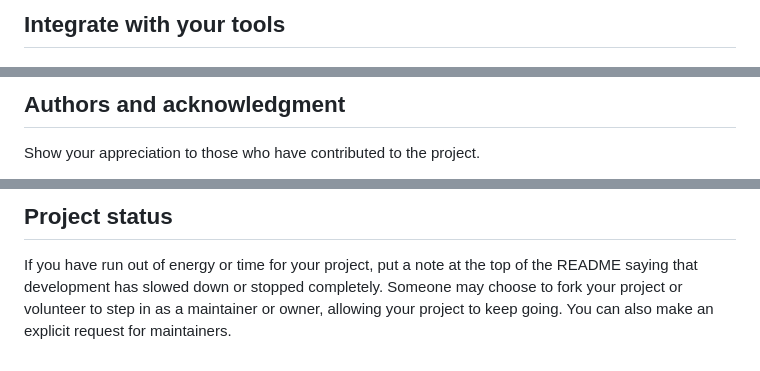
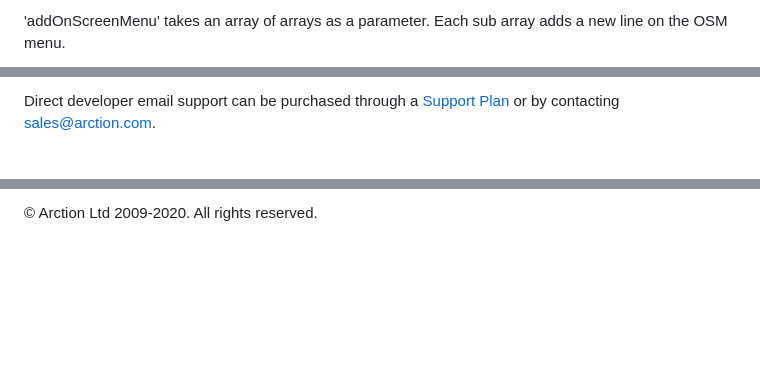
Before and after one commit to Lightning-Chart/lcjs-example-0706-onScreenMenu, a Markdown page: README.md, 3 parts joined by grey strips. Rendered like a GitHub page; blank space fills up the shorter version.

````diff
--- a/README.md
+++ b/README.md
@@ -21,4 +74,5 @@ git push -uf origin master
 ```
 
-## Integrate with your tools
+'addOnScreenMenu' takes an array of arrays as a parameter.
+Each sub array adds a new line on the OSM menu.
 
@@ -82,4 +168,3 @@ You can also document commands to lint the code or run tests. These steps help t
 
-## Authors and acknowledgment
-Show your appreciation to those who have contributed to the project.
+Direct developer email support can be purchased through a [Support Plan][4] or by contacting sales@arction.com.
 
@@ -88,3 +176,7 @@ For open source projects, say how it is licensed.
 
-## Project status
-If you have run out of energy or time for your project, put a note at the top of the README saying that development has slowed down or stopped completely. Someone may choose to fork your project or volunteer to step in as a maintainer or owner, allowing your project to keep going. You can also make an explicit request for maintainers.
+© Arction Ltd 2009-2020. All rights reserved.
+
+
+[Point Series]: https://www.arction.com/lightningchart-js-api-documentation/v3.1.0/classes/pointseries.html
+[Line Series]: https://www.arction.com/lightningchart-js-api-documentation/v3.1.0/classes/lineseries.html
+[On Screen Menu]: https://www.arction.com/lightningchart-js-api-documentation/v3.1.0/chartxy.html#addonscreenmenu
````
Also changed, not shown: other parts of README.md (+137 -49 lines), assets/OSM.png (added), assets/formula.png (added), assets/icon.png (added), osm.png (added), 4 other files.
